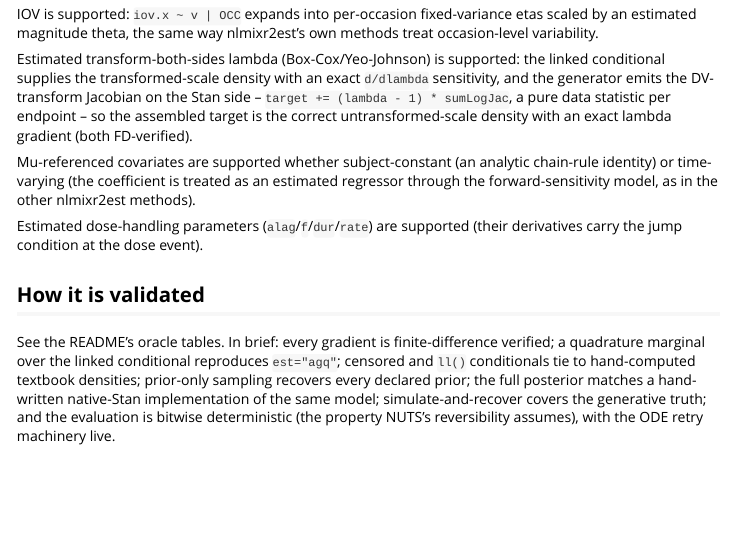
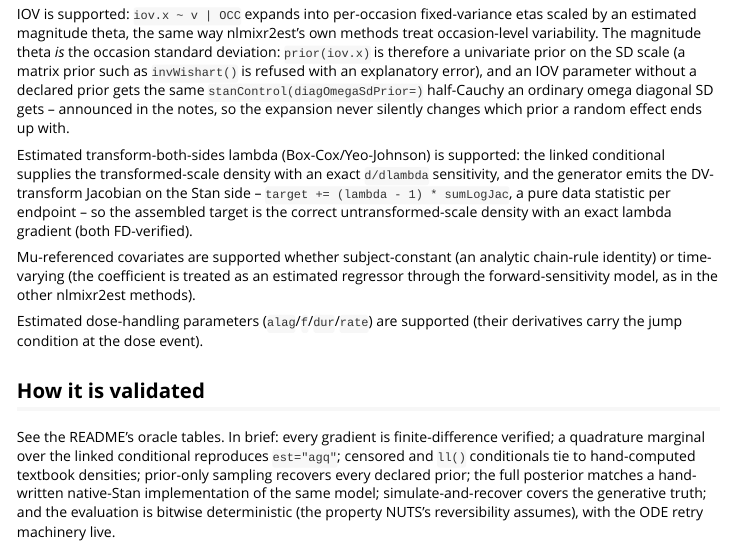
Before and after one commit to nlmixr2/nlmixr2bayes, an R Markdown document (vignettes/nlmixr2bayes.Rmd): the page in a window 1100 px wide, from 8270 px down. Rendered offline with R 4.5, knitr and Pandoc, with nearby package versions; some code elsewhere in the file could not run offline.

Commit message:
Document the IOV magnitude prior scale in README + vignette (#15)

```diff
--- a/vignettes/nlmixr2bayes.Rmd
+++ b/vignettes/nlmixr2bayes.Rmd
@@ -471,7 +471,14 @@ nlmixr2est::nlmixr2(discreteModel, nlmixr2data::theo_sd, est = "nuts",
 
 IOV is supported: `iov.x ~ v | OCC` expands into per-occasion
 fixed-variance etas scaled by an estimated magnitude theta, the same way
-nlmixr2est's own methods treat occasion-level variability.
+nlmixr2est's own methods treat occasion-level variability.  The magnitude
+theta *is* the occasion standard deviation: `prior(iov.x)` is therefore a
+univariate prior on the SD scale (a matrix prior such as `invWishart()`
+is refused with an explanatory error), and an IOV parameter without a
+declared prior gets the same `stanControl(diagOmegaSdPrior=)` half-Cauchy
+an ordinary omega diagonal SD gets -- announced in the notes, so the
+expansion never silently changes which prior a random effect ends up
+with.
 
 Estimated transform-both-sides lambda (Box-Cox/Yeo-Johnson) is supported:
 the linked conditional supplies the transformed-scale density with an
```
Also changed, not shown: README.Rmd (+6 -1 lines), README.md.
